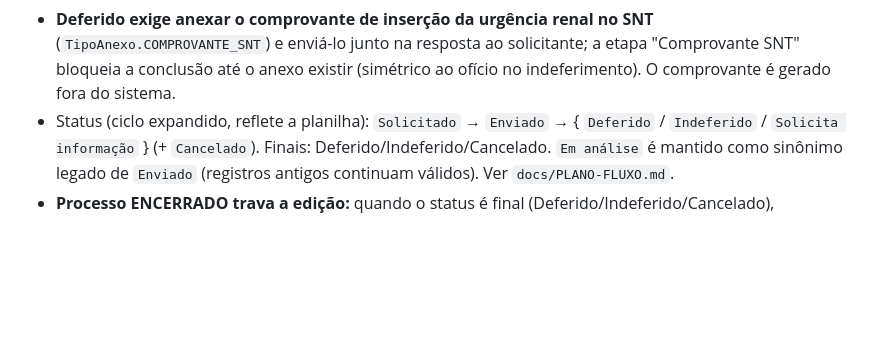
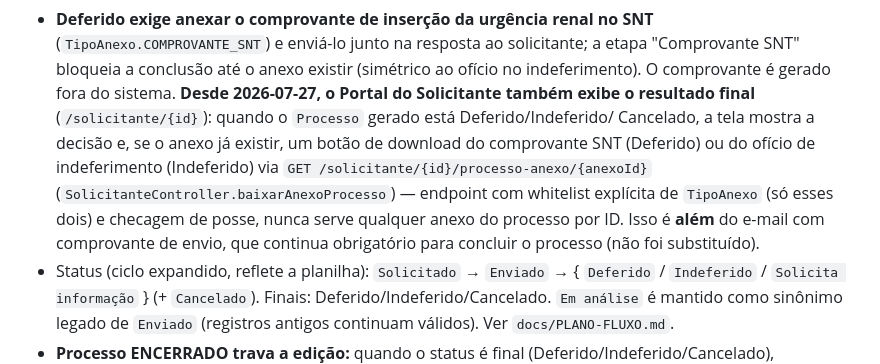
Before and after one commit to RafaelElias01/urgencia, a Markdown page: CLAUDE.md, the part around the change. GitHub-like rendering; blank space fills up the shorter version.

Commit message:
docs: documenta exposicao da decisao final e downloads no Portal do Solicitante

```diff
--- a/CLAUDE.md
+++ b/CLAUDE.md
@@ -120,6 +120,16 @@ não renomeados no rebrand SAUR). `artifactId` do Maven é `saur` (gera
   (`TipoAnexo.COMPROVANTE_SNT`) e enviá-lo junto na resposta ao solicitante; a
   etapa "Comprovante SNT" bloqueia a conclusão até o anexo existir (simétrico
   ao ofício no indeferimento). O comprovante é gerado fora do sistema.
+  **Desde 2026-07-27, o Portal do Solicitante também exibe o resultado final**
+  (`/solicitante/{id}`): quando o `Processo` gerado está Deferido/Indeferido/
+  Cancelado, a tela mostra a decisão e, se o anexo já existir, um botão de
+  download do comprovante SNT (Deferido) ou do ofício de indeferimento
+  (Indeferido) via `GET /solicitante/{id}/processo-anexo/{anexoId}`
+  (`SolicitanteController.baixarAnexoProcesso`) — endpoint com whitelist
+  explícita de `TipoAnexo` (só esses dois) e checagem de posse, nunca serve
+  qualquer anexo do processo por ID. Isso é **além** do e-mail com
+  comprovante de envio, que continua obrigatório para concluir o processo
+  (não foi substituído).
 - Status (ciclo expandido, reflete a planilha): `Solicitado` → `Enviado` →
   { `Deferido` / `Indeferido` / `Solicita informação` } (+ `Cancelado`).
   Finais: Deferido/Indeferido/Cancelado. `Em análise` é mantido como sinônimo
```
